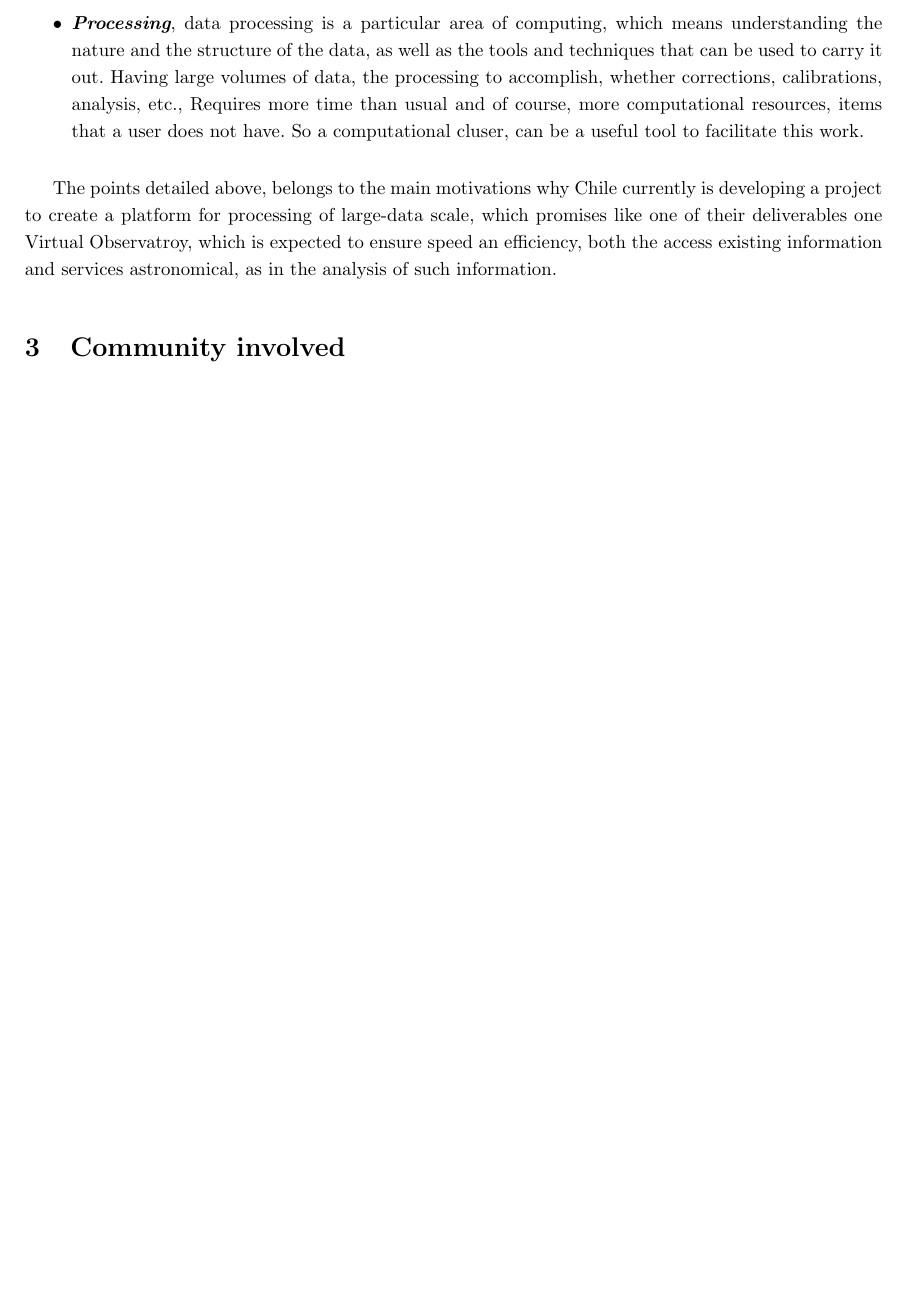
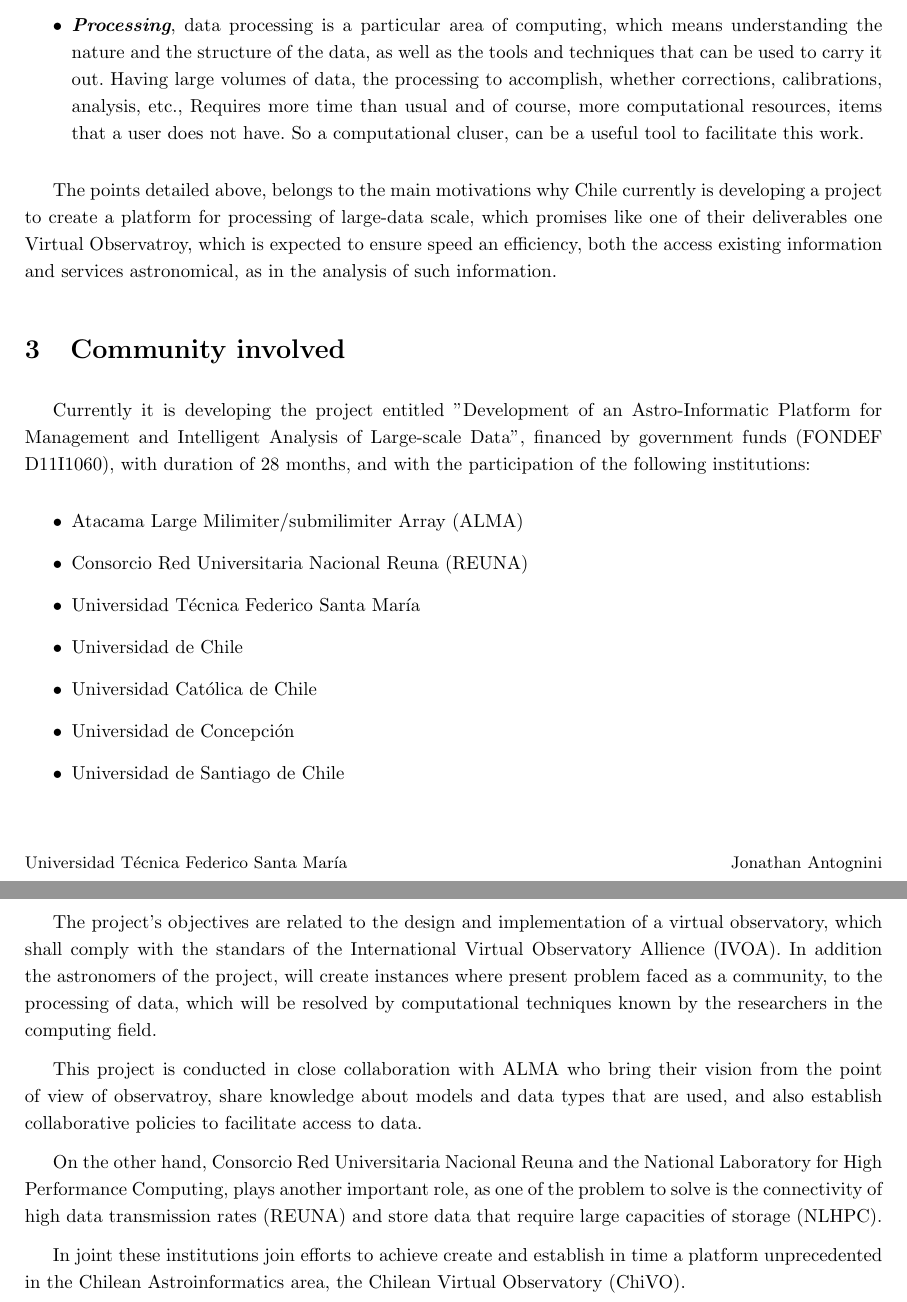
Before and after one commit to ChivoAttic/proposal, a LaTeX paper (plain_main.tex, which reads include/community.tex): part of page 2 of 2 before the commit and two parts of pages 2 and 3 of 3 after it, the two joined at a grey line, cut so that both start at the same text, the shorter picture padded with empty space. Compiled offline with pdfLaTeX.

Commit message:
adding community

```diff
--- a/include/community.tex
+++ b/include/community.tex
@@ -43,3 +43,38 @@
 %el Chilean Virtual Observatory (ChiVO http://www.chivo.cl/).
 
 \section{Community involved}
+
+Currently it is developing the project entitled "Development of an Astro-Informatic Platform
+for Management and Intelligent Analysis of Large-scale Data", financed by government funds (FONDEF D11I1060), with
+duration of 28 months, and with the participation of the following institutions:
+
+\begin{itemize}
+	\item Atacama Large Milimiter/submilimiter Array (ALMA)
+	\item Consorcio Red Universitaria Nacional Reuna (REUNA)
+	\item Universidad Técnica Federico Santa María
+	\item Universidad de Chile
+	\item Universidad Católica de Chile
+	\item Universidad de Concepción
+	\item Universidad de Santiago de Chile
+\end{itemize}
+
+The project's objectives are related to the design and implementation of a
+virtual observatory, which shall comply with the standars of the International
+Virtual Observatory Allience (IVOA). In addition the astronomers of the
+project, will create instances where present problem faced as a community, to
+the processing of data, which will be resolved by computational techniques
+known by the researchers in the computing field.
+
+This project is conducted in close collaboration with ALMA who bring their
+vision from the point of view of observatroy, share knowledge about models and
+data types that are used, and also establish collaborative policies to
+facilitate access to data.
+
+On the other hand, Consorcio Red Universitaria Nacional Reuna and the National
+Laboratory for High Performance Computing, plays another important role, as one
+of the problem to solve is the connectivity of high data transmission rates
+(REUNA) and store data that require large capacities of storage (NLHPC).
+
+In joint these institutions join efforts to achieve create and establish in
+time a platform unprecedented in the Chilean Astroinformatics area, the Chilean
+Virtual Observatory (ChiVO).
```
Also changed, not shown: include/community.tex (4 more changed lines).
